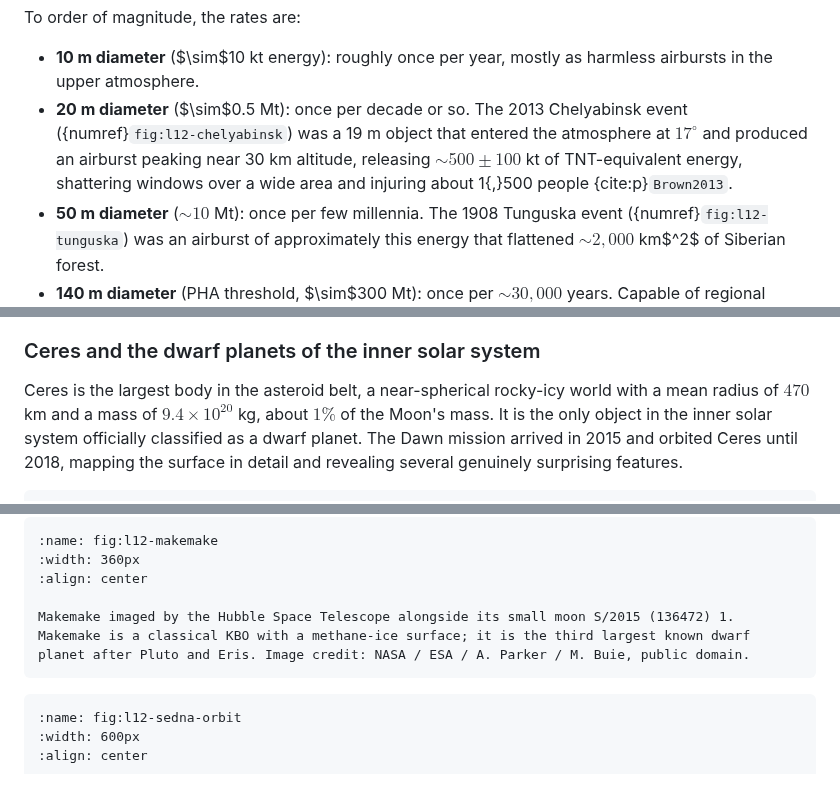
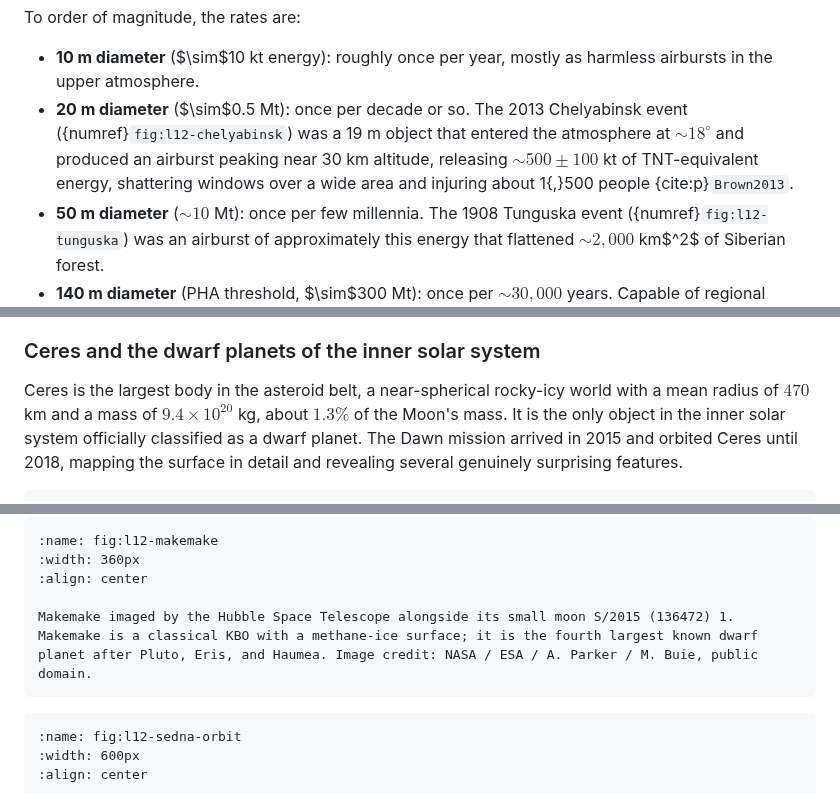
Before and after one commit to FormingWorlds/IntroductionToPlanetaryScience, a Markdown page: book/12_small_bodies/small_bodies.md, 3 parts joined by grey strips. GitHub-like rendering.

Commit message:
L12: Makemake is fourth-largest dwarf planet, Ryugu 900 m, Chelyabinsk 18 deg, Ceres 1.3% Moon
Four corrections in L12.

The Makemake caption said it is the third-largest known dwarf planet
after Pluto and Eris. Haumea is larger than Makemake (~1960 km long
axis vs ~1430 km diameter), so Makemake is the fourth-largest after
Pluto, Eris, and Haumea. Caption updated.

The Ryugu diameter was given as '~1 km' in the body text and
'approximately 900 m across' in the figure caption of the same
section. Body text aligned to the more accurate 900 m value.

Chelyabinsk entry angle was given as 17 deg; Brown 2013 (the cited
paper) and Borovicka 2013 both report ~18-18.5 deg. Updated to
'~18 deg'.

Ceres was described as having 'about 1% of the Moon's mass'. The
arithmetic from the given mass (9.4e20 kg) and the Moon's
7.342e22 kg gives 1.28%. Updated to '1.3%'.

````diff
--- a/book/12_small_bodies/small_bodies.md
+++ b/book/12_small_bodies/small_bodies.md
@@ -624,7 +624,7 @@ Cumulative size-frequency distribution of near-Earth objects as a function of ab
 To order of magnitude, the rates are:
 
 - **10 m diameter** ($\sim$10 kt energy): roughly once per year, mostly as harmless airbursts in the upper atmosphere.
-- **20 m diameter** ($\sim$0.5 Mt): once per decade or so. The 2013 Chelyabinsk event ({numref}`fig:l12-chelyabinsk`) was a 19 m object that entered the atmosphere at $17^{\circ}$ and produced an airburst peaking near 30 km altitude, releasing $\sim 500 \pm 100$ kt of TNT-equivalent energy, shattering windows over a wide area and injuring about 1{,}500 people {cite:p}`Brown2013`.
+- **20 m diameter** ($\sim$0.5 Mt): once per decade or so. The 2013 Chelyabinsk event ({numref}`fig:l12-chelyabinsk`) was a 19 m object that entered the atmosphere at $\sim 18^{\circ}$ and produced an airburst peaking near 30 km altitude, releasing $\sim 500 \pm 100$ kt of TNT-equivalent energy, shattering windows over a wide area and injuring about 1{,}500 people {cite:p}`Brown2013`.
 - **50 m diameter** ($\sim 10$ Mt): once per few millennia. The 1908 Tunguska event ({numref}`fig:l12-tunguska`) was an airburst of approximately this energy that flattened $\sim 2{,}000$ km$^2$ of Siberian forest.
 - **140 m diameter** (PHA threshold, $\sim$300 Mt): once per $\sim 30{,}000$ years. Capable of regional devastation.
 - **1 km diameter** ($\sim 10^5$ Mt): once per $\sim 500{,}000$ years. Capable of global climate disruption (the "civilisation-ending" threshold).
@@ -689,7 +689,7 @@ Together, DART and Hera have moved planetary defence from concept to a quantitat
 
 ### Ceres and the dwarf planets of the inner solar system
 
-Ceres is the largest body in the asteroid belt, a near-spherical rocky-icy world with a mean radius of $470$ km and a mass of $9.4 \times 10^{20}$ kg, about $1\%$ of the Moon's mass.
+Ceres is the largest body in the asteroid belt, a near-spherical rocky-icy world with a mean radius of $470$ km and a mass of $9.4 \times 10^{20}$ kg, about $1.3\%$ of the Moon's mass.
 It is the only object in the inner solar system officially classified as a dwarf planet.
 The Dawn mission arrived in 2015 and orbited Ceres until 2018, mapping the surface in detail and revealing several genuinely surprising features.
 
@@ -866,7 +866,7 @@ Stellar occultation light curve of the dwarf planet Haumea on 21 January 2017, r
 :width: 360px
 :align: center
 
-Makemake imaged by the Hubble Space Telescope alongside its small moon S/2015 (136472) 1. Makemake is a classical KBO with a methane-ice surface; it is the third largest known dwarf planet after Pluto and Eris. Image credit: NASA / ESA / A. Parker / M. Buie, public domain.
+Makemake imaged by the Hubble Space Telescope alongside its small moon S/2015 (136472) 1. Makemake is a classical KBO with a methane-ice surface; it is the fourth largest known dwarf planet after Pluto, Eris, and Haumea. Image credit: NASA / ESA / A. Parker / M. Buie, public domain.
 ```
 
 ```{figure} figures/sedna_orbits_batygin.avif
````
Also changed, not shown: other parts of book/12_small_bodies/small_bodies.md (+1 -1 lines).
